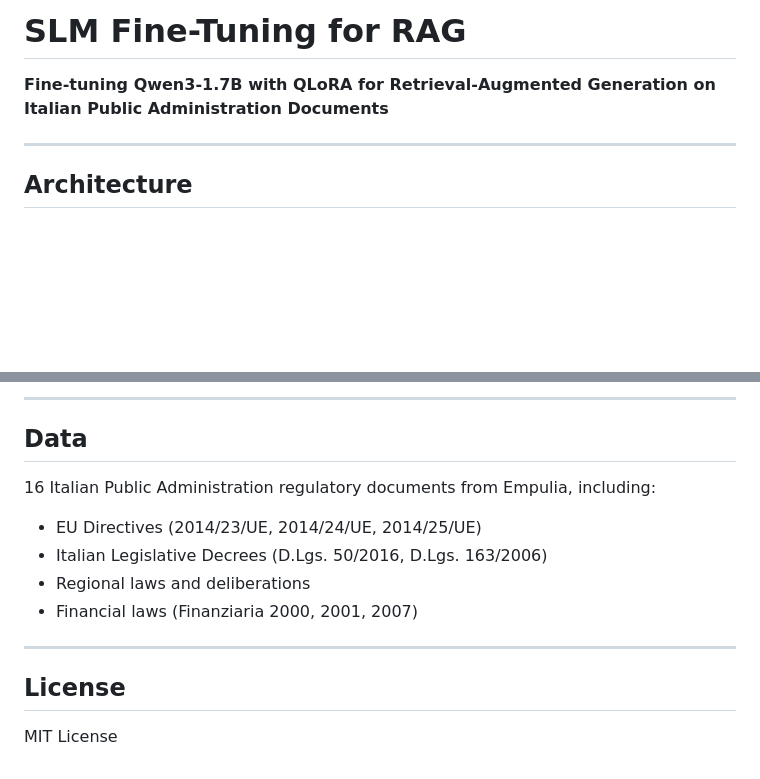
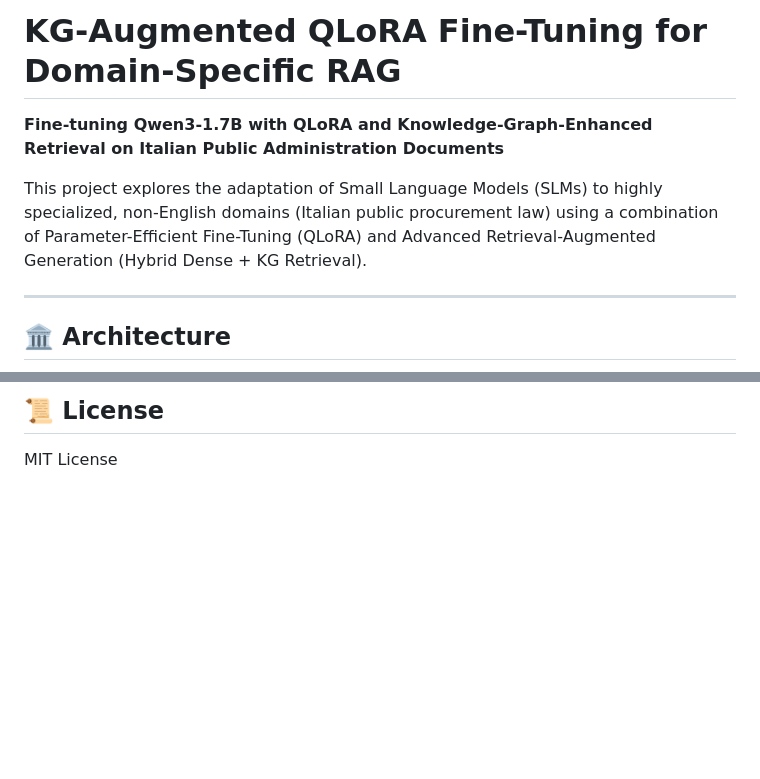
Before and after one commit to MarcoLillx/SLM_Finetuning_4_RAG, a Markdown page: README.md, 2 parts joined by grey strips. Rendered like a GitHub page; blank space fills up the shorter version.

```diff
--- a/README.md
+++ b/README.md
@@ -1,8 +1,10 @@
-# SLM Fine-Tuning for RAG
+# KG-Augmented QLoRA Fine-Tuning for Domain-Specific RAG
 
-**Fine-tuning Qwen3-1.7B with QLoRA for Retrieval-Augmented Generation on Italian Public Administration Documents**
+**Fine-tuning Qwen3-1.7B with QLoRA and Knowledge-Graph-Enhanced Retrieval on Italian Public Administration Documents**
+
+This project explores the adaptation of Small Language Models (SLMs) to highly specialized, non-English domains (Italian public procurement law) using a combination of Parameter-Efficient Fine-Tuning (QLoRA) and Advanced Retrieval-Augmented Generation (Hybrid Dense + KG Retrieval).
 
 ---
 
-## Architecture
+## 🏛️ Architecture
 
@@ -112,15 +151,2 @@ python -m src.main compare
----
-
-## Data
-
-16 Italian Public Administration regulatory documents from Empulia, including:
-- EU Directives (2014/23/UE, 2014/24/UE, 2014/25/UE)
-- Italian Legislative Decrees (D.Lgs. 50/2016, D.Lgs. 163/2006)
-- Regional laws and deliberations
-- Financial laws (Finanziaria 2000, 2001, 2007)
-
----
-
-## License
-
+## 📜 License
 MIT License
```
Also changed, not shown: other parts of README.md (+125 -88 lines).
